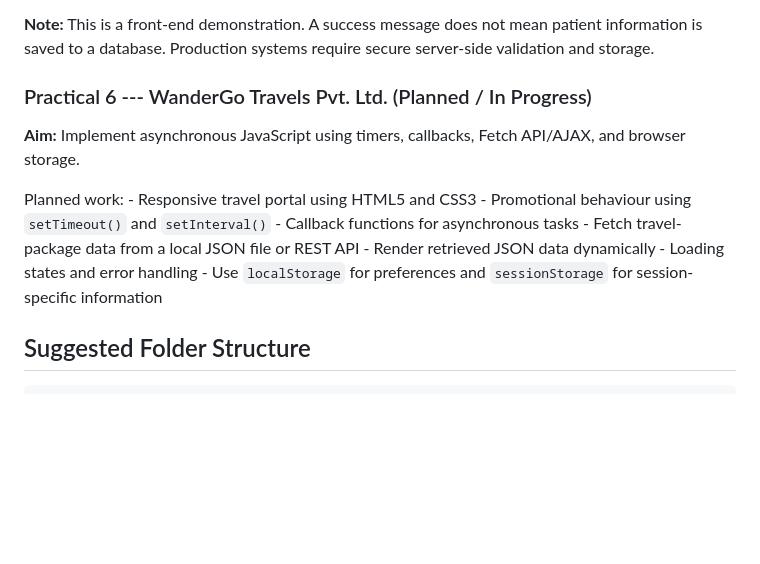
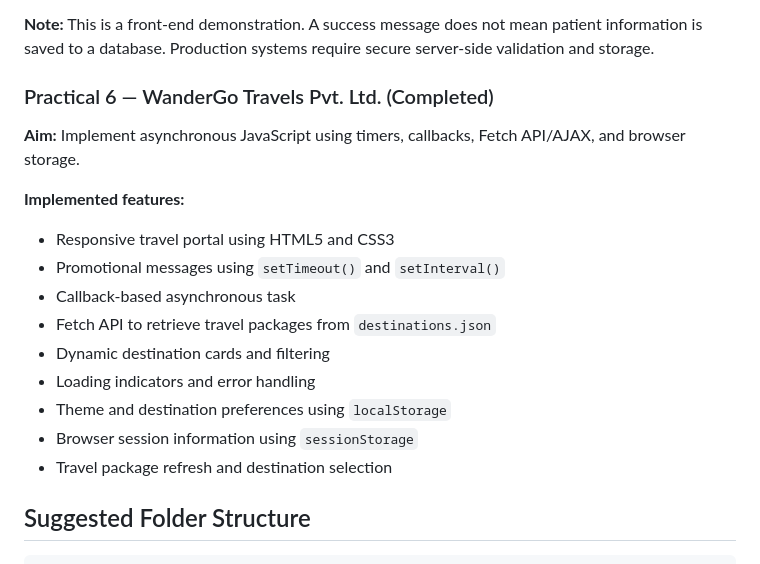
Before and after one commit to mehtapriyam/WTF, a Markdown page: ReadME.md, the part around the change. GitHub-like rendering; blank space fills up the shorter version.

Commit message:
Update README with Practical 6 completion

```diff
--- a/ReadME.md
+++ b/ReadME.md
@@ -80,17 +80,21 @@ responsive visual styling - Excel test-case sheet for student testing
 mean patient information is saved to a database. Production systems
 require secure server-side validation and storage.
 
-### Practical 6 --- WanderGo Travels Pvt. Ltd. (Planned / In Progress)
+### Practical 6 — WanderGo Travels Pvt. Ltd. (Completed)
 
 **Aim:** Implement asynchronous JavaScript using timers, callbacks,
 Fetch API/AJAX, and browser storage.
 
-Planned work: - Responsive travel portal using HTML5 and CSS3 -
-Promotional behaviour using `setTimeout()` and `setInterval()` -
-Callback functions for asynchronous tasks - Fetch travel-package data
-from a local JSON file or REST API - Render retrieved JSON data
-dynamically - Loading states and error handling - Use `localStorage` for
-preferences and `sessionStorage` for session-specific information
+**Implemented features:**
+- Responsive travel portal using HTML5 and CSS3
+- Promotional messages using `setTimeout()` and `setInterval()`
+- Callback-based asynchronous task
+- Fetch API to retrieve travel packages from `destinations.json`
+- Dynamic destination cards and filtering
+- Loading indicators and error handling
+- Theme and destination preferences using `localStorage`
+- Browser session information using `sessionStorage`
+- Travel package refresh and destination selection
 
 ## Suggested Folder Structure
 
```
